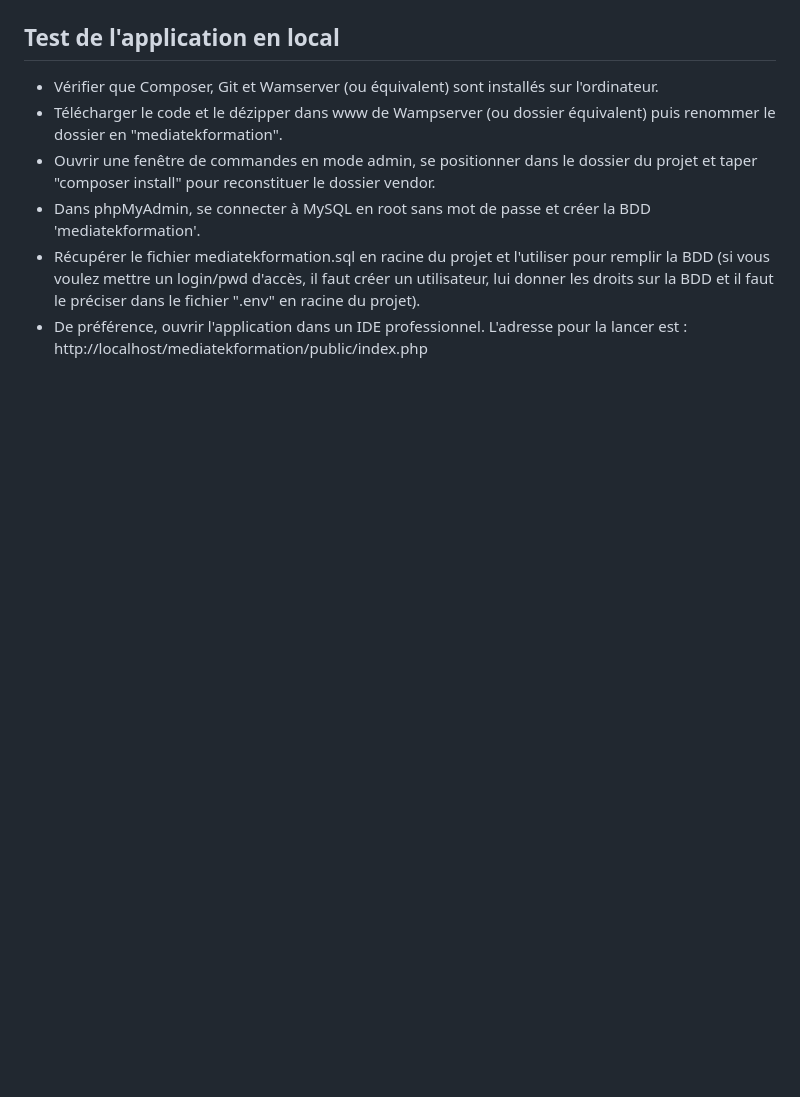
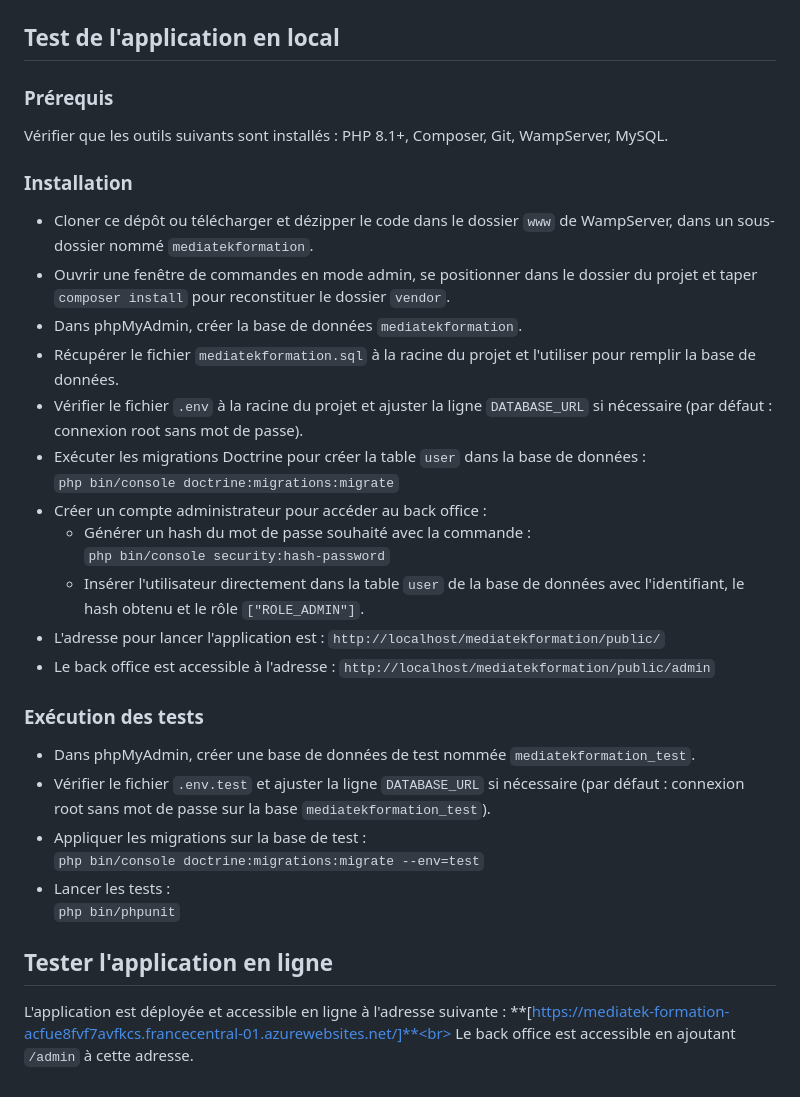
Before and after one commit to lilianmre/mediatekformation-master, a Markdown page: README.md, the part around one of its changes. Rendered like a GitHub page; blank space fills up the shorter version.

Commit message:
Mission bilan : Construire le compte rendu, remplir le readme

```diff
--- a/README.md
+++ b/README.md
@@ -80,7 +92,30 @@ Le chemin des images (des 2 tailles) n'est pas mémorisé dans la BDD car il peu
 ## Test de l'application en local
-- Vérifier que Composer, Git et Wamserver (ou équivalent) sont installés sur l'ordinateur.
-- Télécharger le code et le dézipper dans www de Wampserver (ou dossier équivalent) puis renommer le dossier en "mediatekformation".<br>
-- Ouvrir une fenêtre de commandes en mode admin, se positionner dans le dossier du projet et taper "composer install" pour reconstituer le dossier vendor.<br>
-- Dans phpMyAdmin, se connecter à MySQL en root sans mot de passe et créer la BDD 'mediatekformation'.<br>
-- Récupérer le fichier mediatekformation.sql en racine du projet et l'utiliser pour remplir la BDD (si vous voulez mettre un login/pwd d'accès, il faut créer un utilisateur, lui donner les droits sur la BDD et il faut le préciser dans le fichier ".env" en racine du projet).<br>
-- De préférence, ouvrir l'application dans un IDE professionnel. L'adresse pour la lancer est : http://localhost/mediatekformation/public/index.php<br>
+### Prérequis
+Vérifier que les outils suivants sont installés : PHP 8.1+, Composer, Git, WampServer, MySQL.
+
+### Installation
+- Cloner ce dépôt ou télécharger et dézipper le code dans le dossier `www` de WampServer, dans un sous-dossier nommé `mediatekformation`.<br>
+- Ouvrir une fenêtre de commandes en mode admin, se positionner dans le dossier du projet et taper `composer install` pour reconstituer le dossier `vendor`.<br>
+- Dans phpMyAdmin, créer la base de données `mediatekformation`.<br>
+- Récupérer le fichier `mediatekformation.sql` à la racine du projet et l'utiliser pour remplir la base de données.<br>
+- Vérifier le fichier `.env` à la racine du projet et ajuster la ligne `DATABASE_URL` si nécessaire (par défaut : connexion root sans mot de passe).<br>
+- Exécuter les migrations Doctrine pour créer la table `user` dans la base de données :<br>
+`php bin/console doctrine:migrations:migrate`<br>
+- Créer un compte administrateur pour accéder au back office :<br>
+  - Générer un hash du mot de passe souhaité avec la commande :<br>
+`php bin/console security:hash-password`<br>
+  - Insérer l'utilisateur directement dans la table `user` de la base de données avec l'identifiant, le hash obtenu et le rôle `["ROLE_ADMIN"]`.<br>
+- L'adresse pour lancer l'application est : `http://localhost/mediatekformation/public/`<br>
+- Le back office est accessible à l'adresse : `http://localhost/mediatekformation/public/admin`<br>
+
+### Exécution des tests
+- Dans phpMyAdmin, créer une base de données de test nommée `mediatekformation_test`.<br>
+- Vérifier le fichier `.env.test` et ajuster la ligne `DATABASE_URL` si nécessaire (par défaut : connexion root sans mot de passe sur la base `mediatekformation_test`).<br>
+- Appliquer les migrations sur la base de test :<br>
+`php bin/console doctrine:migrations:migrate --env=test`<br>
+- Lancer les tests :<br>
+`php bin/phpunit`<br>
+
+## Tester l'application en ligne
+L'application est déployée et accessible en ligne à l'adresse suivante : **[https://mediatek-formation-acfue8fvf7avfkcs.francecentral-01.azurewebsites.net/]**<br>
+Le back office est accessible en ajoutant `/admin` à cette adresse.<br>
```
Also changed, not shown: other parts of README.md (+88 -76 lines).
